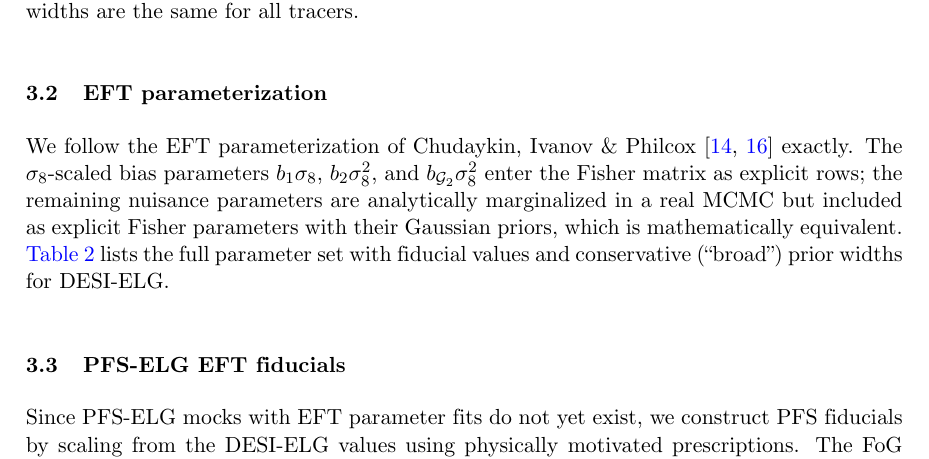
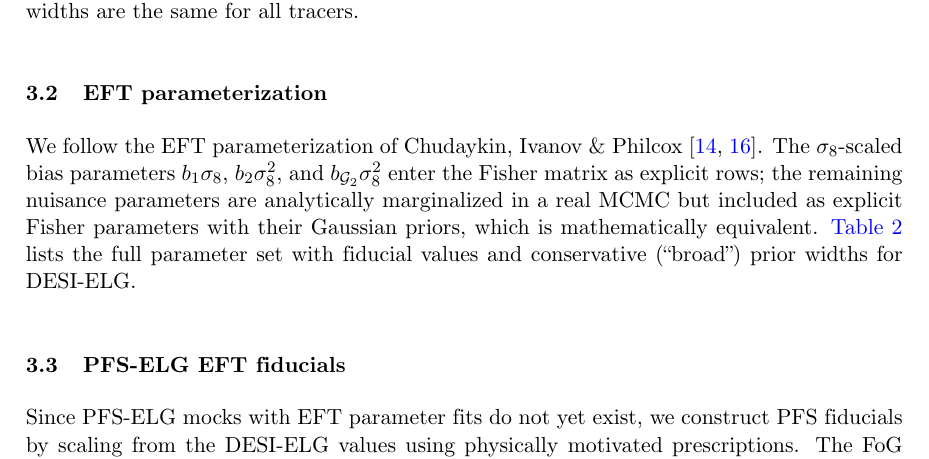
Before and after one commit to MinhMPA/PFSxDESI-multi-fish, a LaTeX document (paper/PFSxDESI-multi-fish.tex): part of page 8 of 25, cut so that both start at the same text. Compiled offline with pdfLaTeX; a missing bibliography style is replaced by a similar one.

Commit message:
Update on overleaf

```diff
--- a/paper/PFSxDESI-multi-fish.tex
+++ b/paper/PFSxDESI-multi-fish.tex
@@ -513,7 +513,7 @@ cosmology~\cite{Planck:2018params}.}
 \label{sec:eft_params}
 
 We follow the EFT parameterization of Chudaykin, Ivanov \& Philcox
-\cite{Chudaykin:2025aux,Chudaykin:2025lww} exactly. The \(\sigma_8\)-scaled bias
+\cite{Chudaykin:2025aux,Chudaykin:2025lww}. The \(\sigma_8\)-scaled bias
 parameters \(b_1\se\), \(b_2\se^2\), and \(b_{\G_2}\se^2\) enter the
 Fisher matrix as explicit rows; the remaining nuisance parameters are
 analytically marginalized in a real MCMC but included as explicit
```
